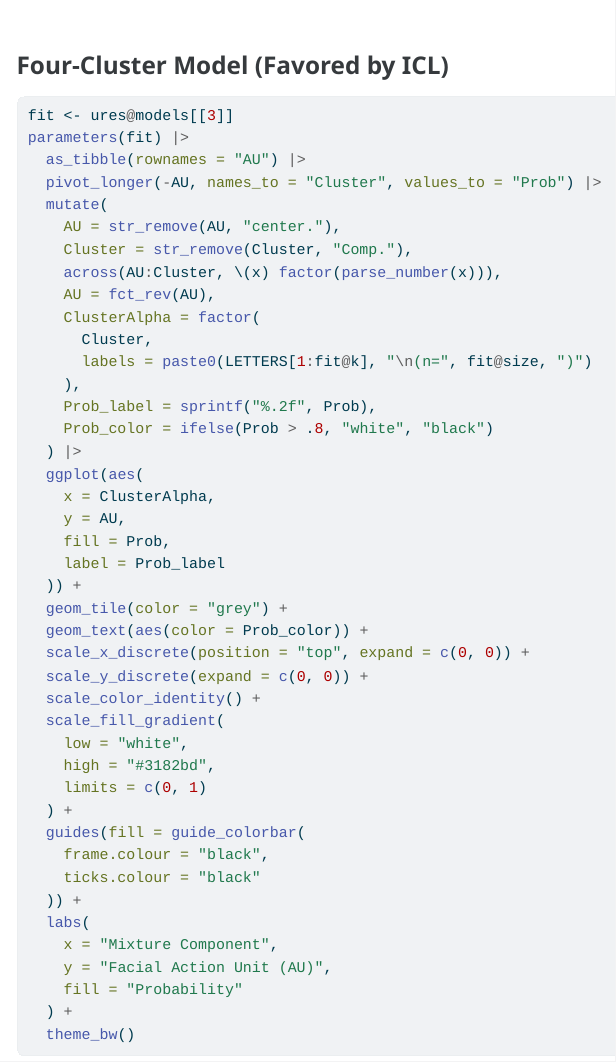
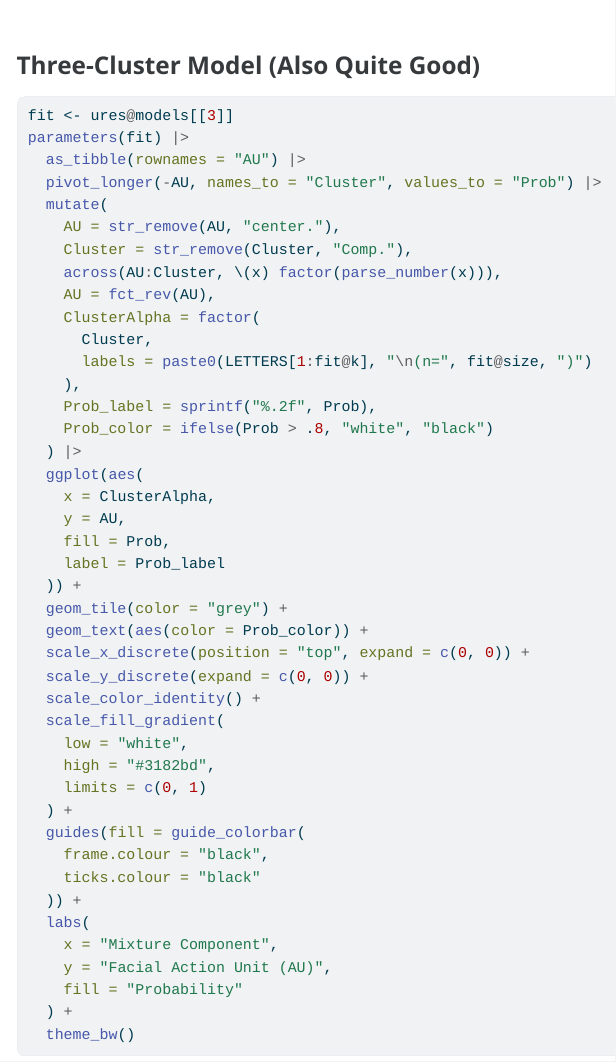
Before and after one commit to katie-hoemann/SEEDLingS_emotion, a Quarto document (emergent_configs.qmd): the page in a window 1100 px wide, from 6940 px down. The pictures show the output file emergent_configs.html that the author committed with the source, opened offline.

Commit message:
fix header

````diff
--- a/emergent_configs.qmd
+++ b/emergent_configs.qmd
@@ -204,7 +204,7 @@ parameters(fit) |>
   theme_bw()
 ```
 
-### Four-Cluster Model (Favored by ICL)
+### Three-Cluster Model (Also Quite Good)
 
 ```{r}
 fit <- ures@models[[3]]
````
Also changed, not shown: emergent_configs.html.
